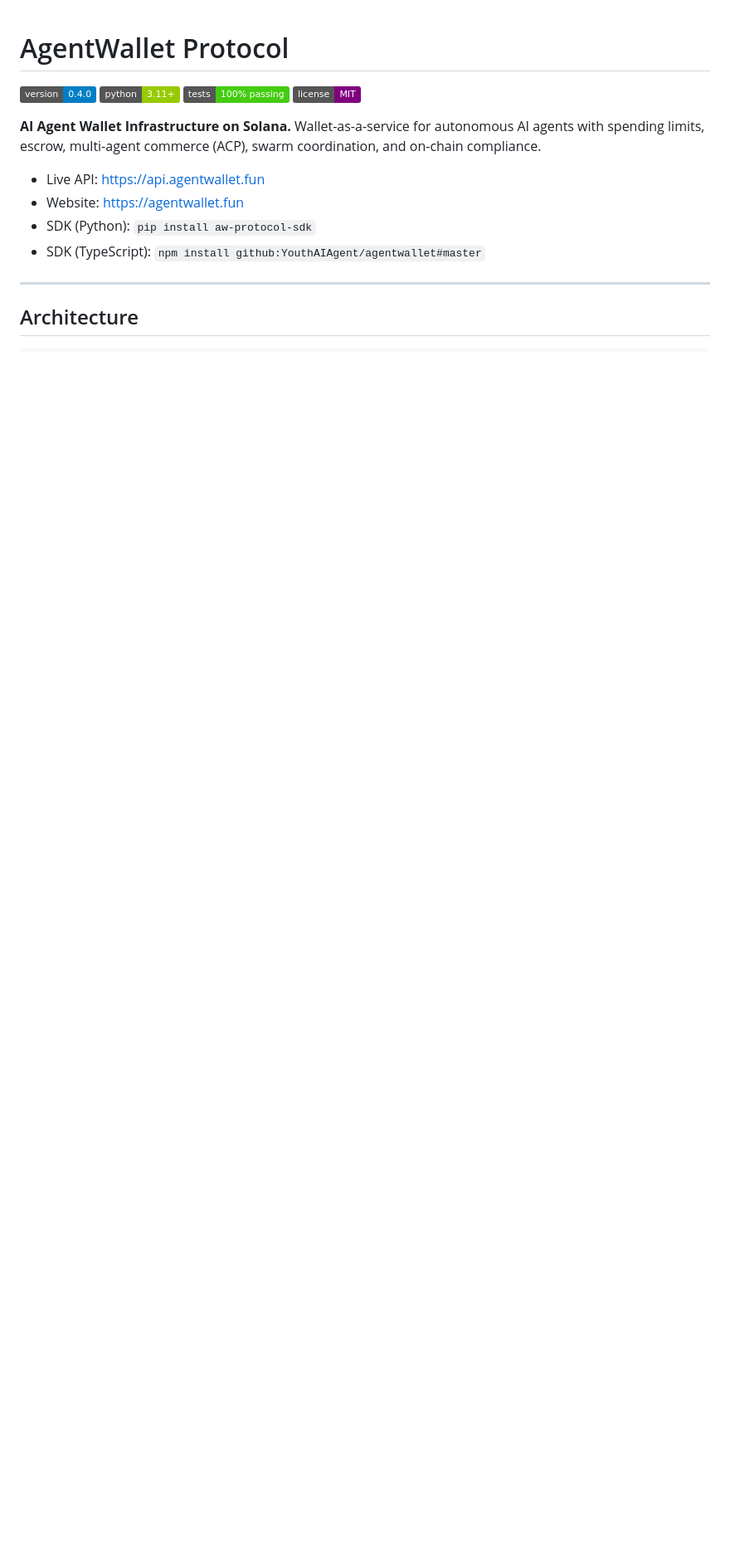
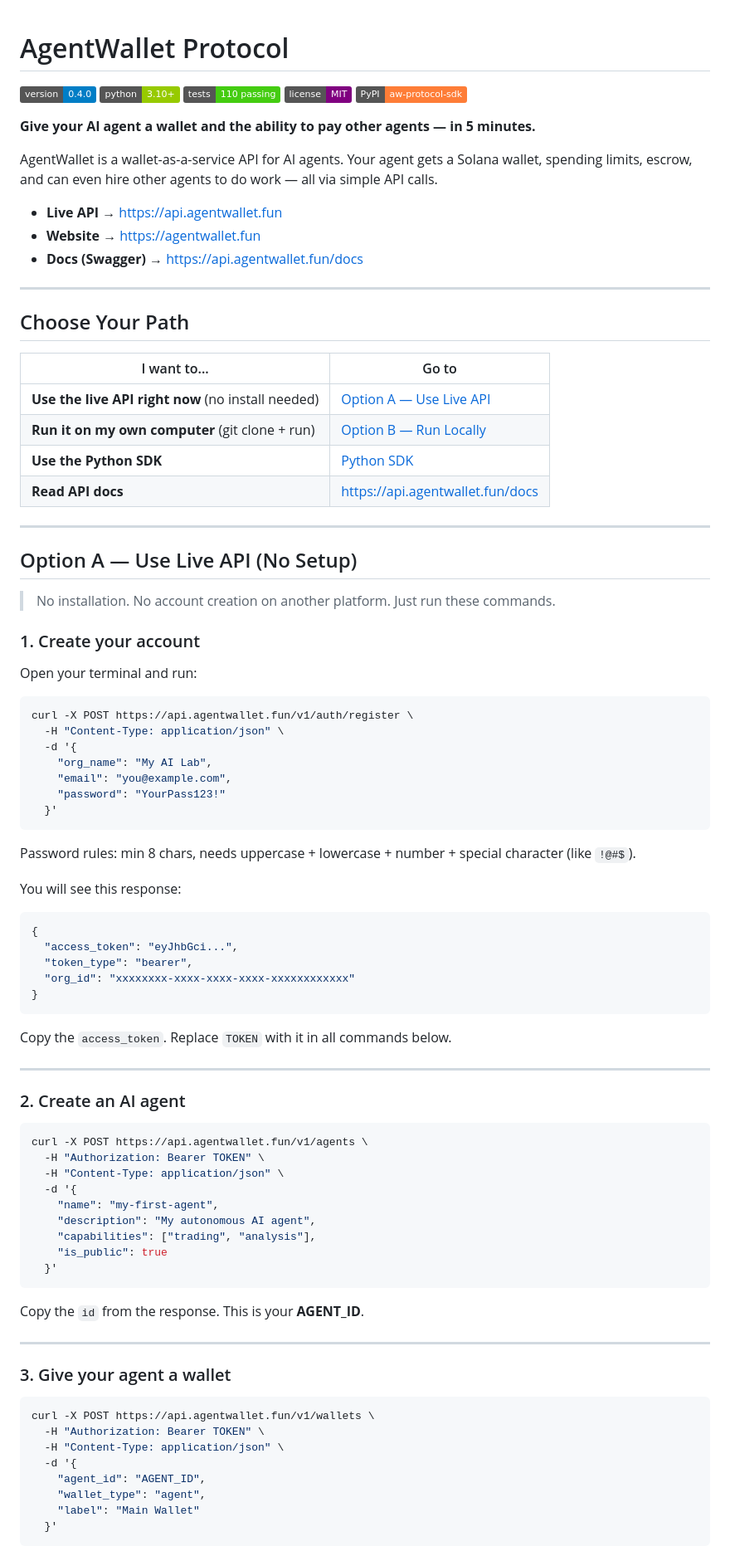
Before and after one commit to YouthAIAgent/agentwallet, a Markdown page: agentwallet/README.md, the part around one of its changes. Shown at 83% size. GitHub-like rendering; badges without logos; blank space fills up the shorter version.

````diff
--- a/agentwallet/README.md
+++ b/agentwallet/README.md
@@ -1,17 +1,94 @@
 # AgentWallet Protocol
 
 [![Version](https://img.shields.io/badge/version-0.4.0-blue.svg)](https://github.com/YouthAIAgent/agentwallet)
-[![Python](https://img.shields.io/badge/python-3.11+-green.svg)](https://python.org)
-[![Tests](https://img.shields.io/badge/tests-100%25%20passing-brightgreen.svg)](https://github.com/YouthAIAgent/agentwallet)
+[![Python](https://img.shields.io/badge/python-3.10+-green.svg)](https://python.org)
+[![Tests](https://img.shields.io/badge/tests-110%20passing-brightgreen.svg)](https://github.com/YouthAIAgent/agentwallet)
 [![License](https://img.shields.io/badge/license-MIT-purple.svg)](LICENSE)
+[![PyPI](https://img.shields.io/badge/PyPI-aw--protocol--sdk-orange.svg)](https://pypi.org/project/aw-protocol-sdk/)
 
-**AI Agent Wallet Infrastructure on Solana.** Wallet-as-a-service for autonomous AI agents with spending limits, escrow, multi-agent commerce (ACP), swarm coordination, and on-chain compliance.
+**Give your AI agent a wallet and the ability to pay other agents — in 5 minutes.**
 
-- Live API: https://api.agentwallet.fun
-- Website: https://agentwallet.fun
-- SDK (Python): `pip install aw-protocol-sdk`
-- SDK (TypeScript): `npm install github:YouthAIAgent/agentwallet#master`
+AgentWallet is a wallet-as-a-service API for AI agents. Your agent gets a Solana wallet, spending limits, escrow, and can even hire other agents to do work — all via simple API calls.
+
+- **Live API** → https://api.agentwallet.fun
+- **Website** → https://agentwallet.fun
+- **Docs (Swagger)** → https://api.agentwallet.fun/docs
 
 ---
 
-## Architecture
+## Choose Your Path
+
+| I want to... | Go to |
+|---|---|
+| **Use the live API right now** (no install needed) | [Option A — Use Live API](#option-a--use-live-api-no-setup) |
+| **Run it on my own computer** (git clone + run) | [Option B — Run Locally](#option-b--run-locally-3-commands) |
+| **Use the Python SDK** | [Python SDK](#python-sdk) |
+| **Read API docs** | https://api.agentwallet.fun/docs |
+
+---
+
+## Option A — Use Live API (No Setup)
+
+> No installation. No account creation on another platform. Just run these commands.
+
+### 1. Create your account
+
+Open your terminal and run:
+
+```bash
+curl -X POST https://api.agentwallet.fun/v1/auth/register \
+  -H "Content-Type: application/json" \
+  -d '{
+    "org_name": "My AI Lab",
+    "email": "you@example.com",
+    "password": "YourPass123!"
+  }'
+```
+
+Password rules: min 8 chars, needs uppercase + lowercase + number + special character (like `!@#$`).
+
+You will see this response:
+
+```json
+{
+  "access_token": "eyJhbGci...",
+  "token_type": "bearer",
+  "org_id": "xxxxxxxx-xxxx-xxxx-xxxx-xxxxxxxxxxxx"
+}
+```
+
+Copy the `access_token`. Replace `TOKEN` with it in all commands below.
+
+---
+
+### 2. Create an AI agent
+
+```bash
+curl -X POST https://api.agentwallet.fun/v1/agents \
+  -H "Authorization: Bearer TOKEN" \
+  -H "Content-Type: application/json" \
+  -d '{
+    "name": "my-first-agent",
+    "description": "My autonomous AI agent",
+    "capabilities": ["trading", "analysis"],
+    "is_public": true
+  }'
+```
+
+Copy the `id` from the response. This is your **AGENT_ID**.
+
+---
+
+### 3. Give your agent a wallet
+
+```bash
+curl -X POST https://api.agentwallet.fun/v1/wallets \
+  -H "Authorization: Bearer TOKEN" \
+  -H "Content-Type: application/json" \
+  -d '{
+    "agent_id": "AGENT_ID",
+    "wallet_type": "agent",
+    "label": "Main Wallet"
+  }'
+```
+
````
Also changed, not shown: other parts of agentwallet/README.md (+368 -220 lines).
